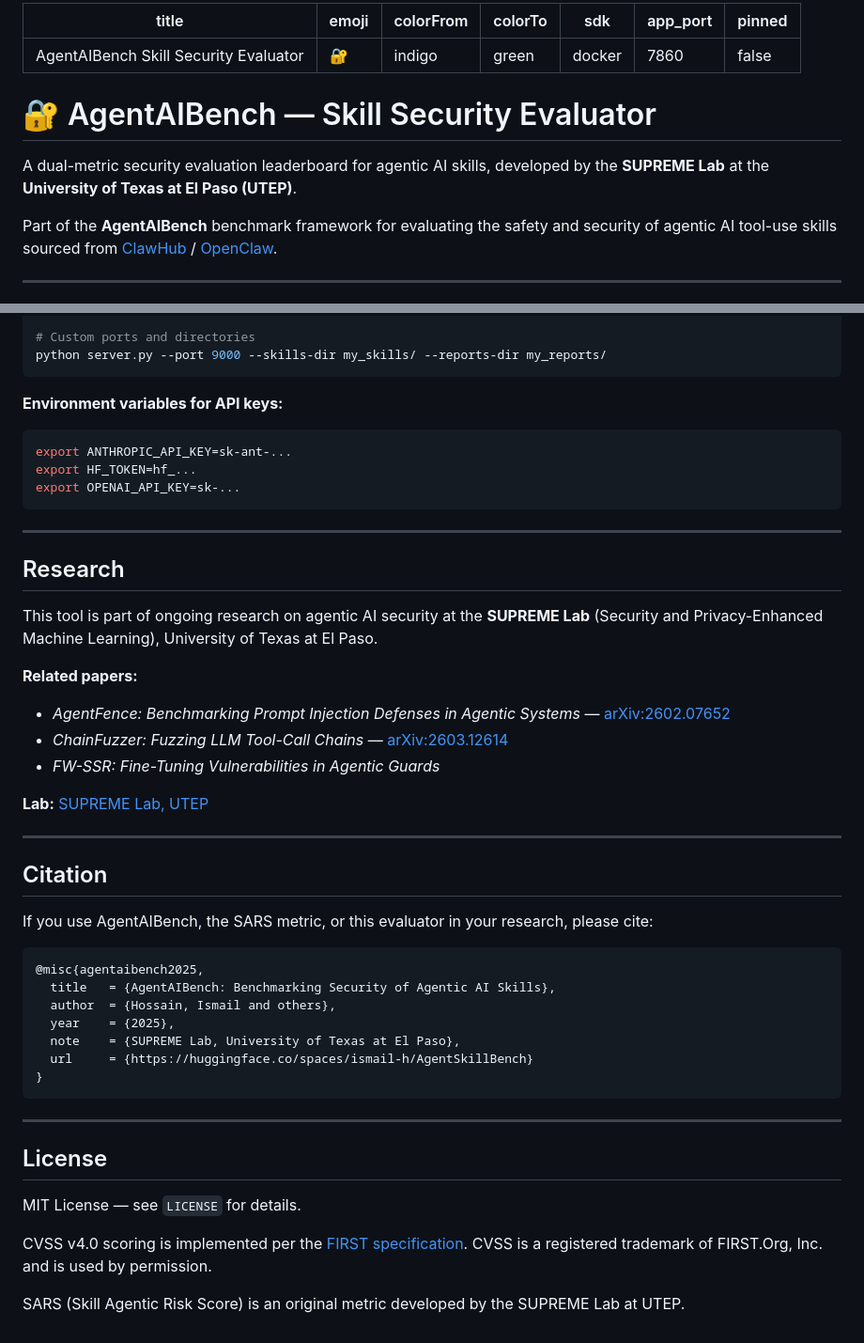
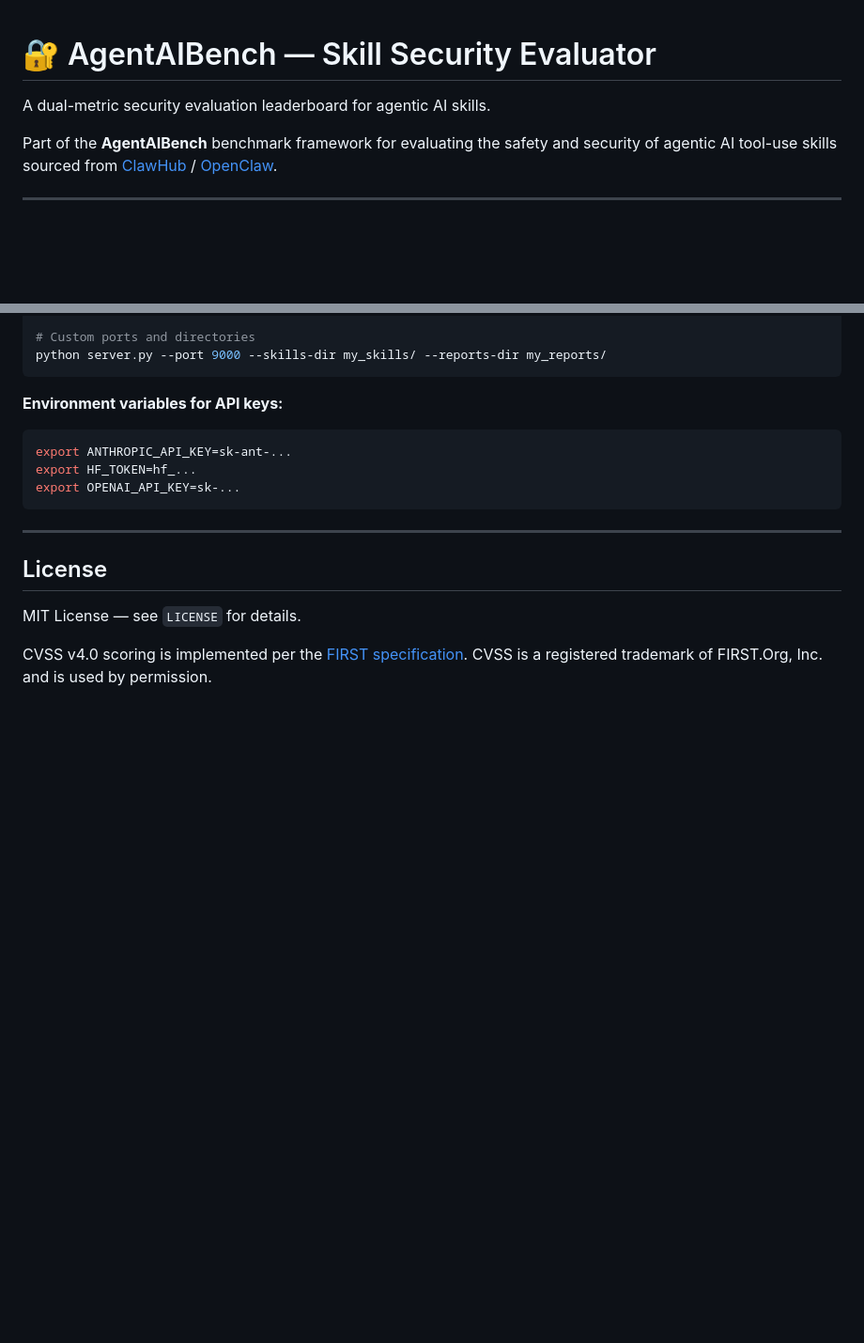
Before and after one commit to supreme-lab/SkillVetBench, a Markdown page: README.md, 2 parts joined by grey strips. Shown at 94% size. Rendered like a GitHub page; blank space fills up the shorter version.

````diff
--- a/README.md
+++ b/README.md
@@ -1,16 +1,7 @@
----
-title: AgentAIBench Skill Security Evaluator
-emoji: 🔐
-colorFrom: indigo
-colorTo: green
-sdk: docker
-app_port: 7860
-pinned: false
----
 
 # 🔐 AgentAIBench — Skill Security Evaluator
 
-A dual-metric security evaluation leaderboard for agentic AI skills, developed by the **SUPREME Lab** at the **University of Texas at El Paso (UTEP)**.
+A dual-metric security evaluation leaderboard for agentic AI skills.
 
 Part of the **AgentAIBench** benchmark framework for evaluating the safety and security of agentic AI tool-use skills sourced from [ClawHub](https://clawhub.ai) / [OpenClaw](https://openclaw.ai).
 
@@ -360,36 +338,6 @@ export ANTHROPIC_API_KEY=sk-ant-...
 export HF_TOKEN=hf_...
 export OPENAI_API_KEY=sk-...
 ```
-
----
-
-## Research
-
-This tool is part of ongoing research on agentic AI security at the **SUPREME Lab** (Security and Privacy-Enhanced Machine Learning), University of Texas at El Paso.
-
-**Related papers:**
-- *AgentFence: Benchmarking Prompt Injection Defenses in Agentic Systems* — [arXiv:2602.07652](https://arxiv.org/abs/2602.07652)
-- *ChainFuzzer: Fuzzing LLM Tool-Call Chains* — [arXiv:2603.12614](https://arxiv.org/abs/2603.12614)
-- *FW-SSR: Fine-Tuning Vulnerabilities in Agentic Guards*
-
-**Lab:** [SUPREME Lab, UTEP](https://cs.utep.edu)
-
----
-
-## Citation
-
-If you use AgentAIBench, the SARS metric, or this evaluator in your research, please cite:
-
-```bibtex
-@misc{agentaibench2025,
-  title   = {AgentAIBench: Benchmarking Security of Agentic AI Skills},
-  author  = {Hossain, Ismail and others},
-  year    = {2025},
-  note    = {SUPREME Lab, University of Texas at El Paso},
-  url     = {https://huggingface.co/spaces/ismail-h/AgentSkillBench}
-}
-```
-
 ---
 
 ## License
@@ -398,5 +346,3 @@ MIT License — see `LICENSE` for details.
 
 CVSS v4.0 scoring is implemented per the [FIRST specification](https://www.first.org/cvss/v4.0/specification-document).
 CVSS is a registered trademark of FIRST.Org, Inc. and is used by permission.
-
-SARS (Skill Agentic Risk Score) is an original metric developed by the SUPREME Lab at UTEP.
````
Also changed, not shown: other parts of README.md (+0 -13 lines).
